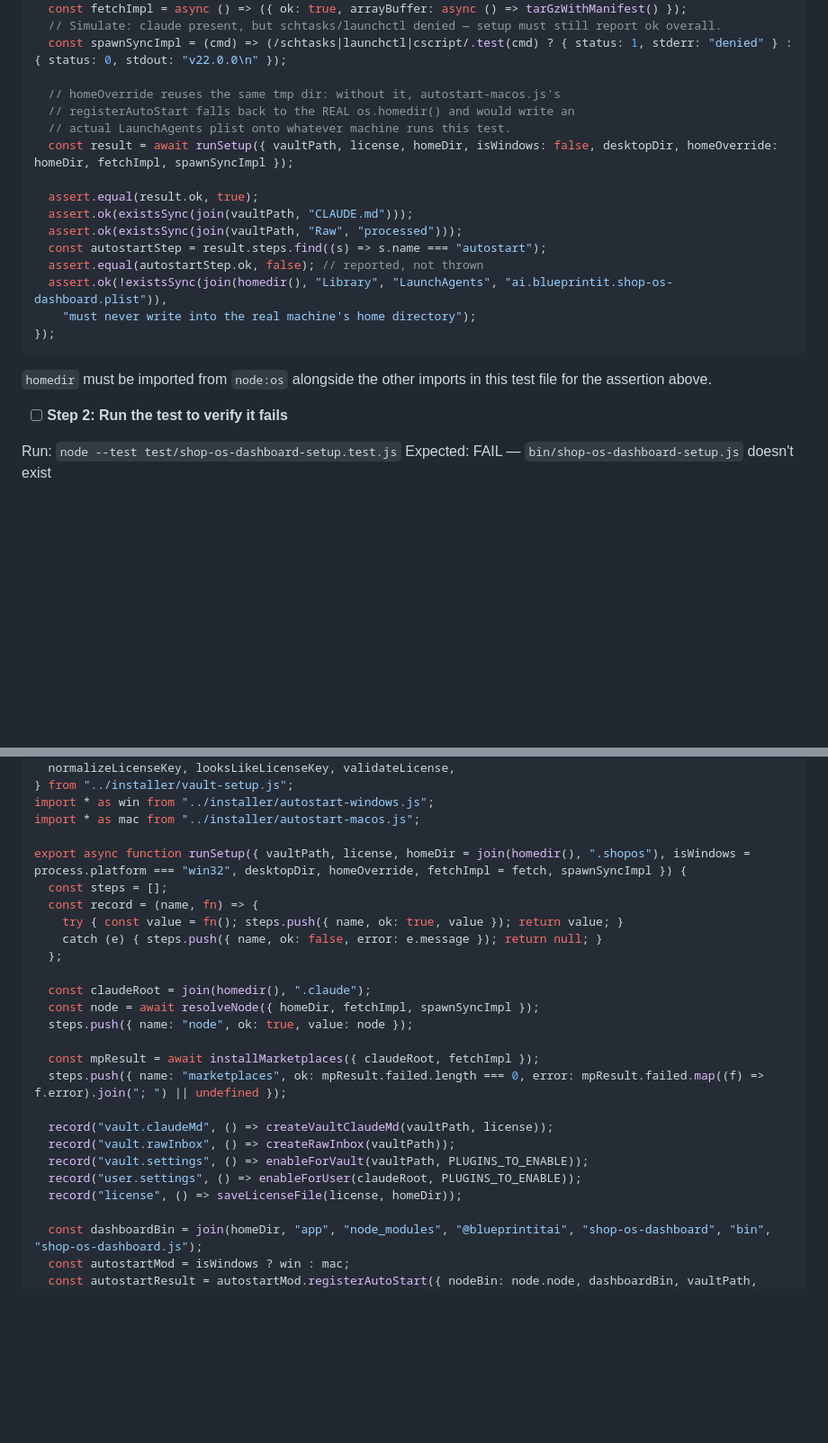
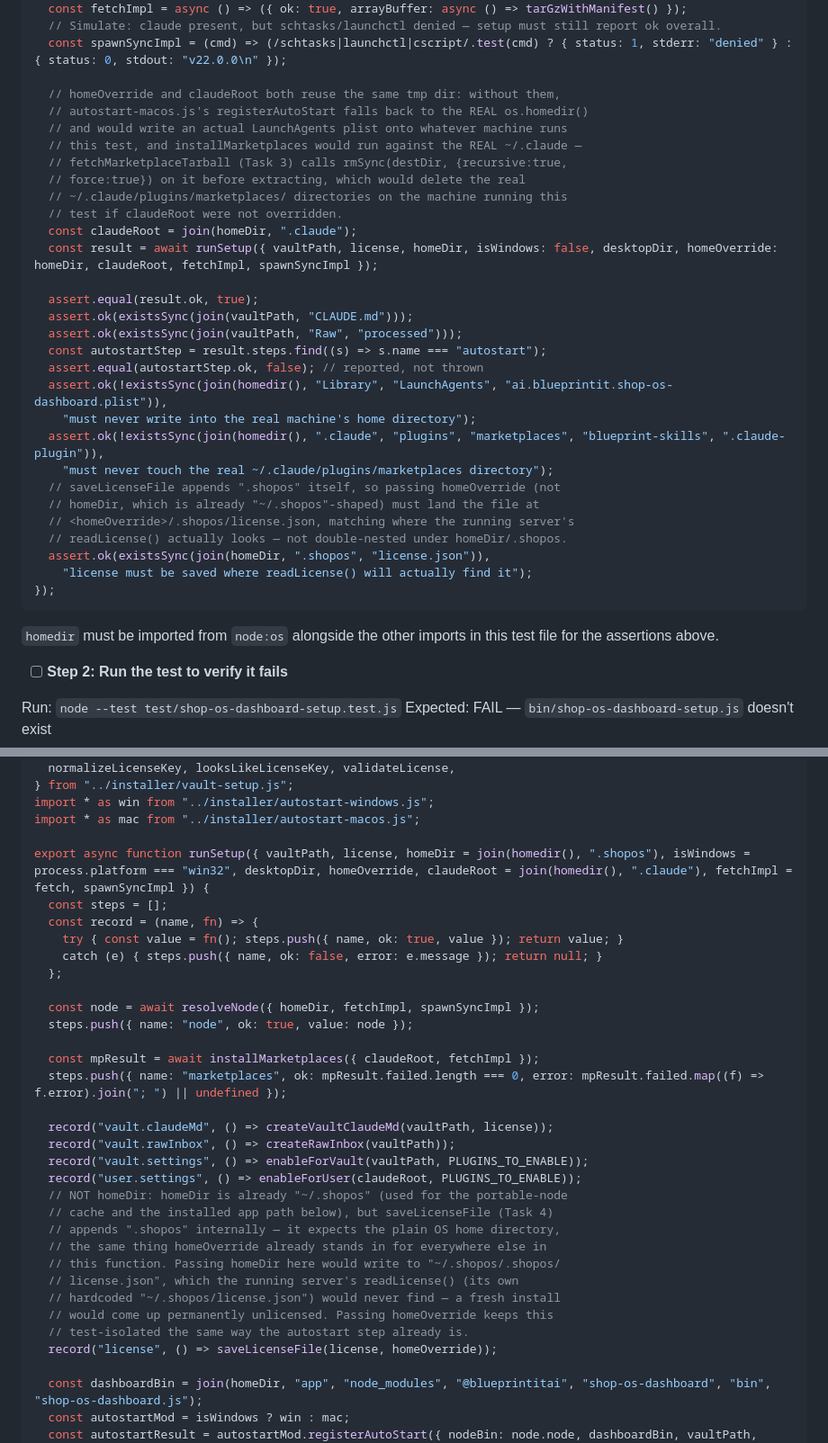
Before and after one commit to blueprintit-ai/shop-os-dashboard, a Markdown page: plans/2026-09-18-shop-os-dashboard-installer.md, 2 parts joined by grey strips. Shown at 90% size. Rendered like a GitHub page; blank space fills up the shorter version.

Commit message:
docs: fix three real bugs found while pre-flighting Task 8
Found by hand-tracing the plan's given runSetup code and test against
the actual Task 3/4/5 implementations already merged into this branch,
before dispatching any implementer:

1. runSetup called installMarketplaces against the real join(homedir(),
   ".claude") with no override. fetchMarketplaceTarball (Task 3) does
   rmSync(destDir, {recursive:true, force:true}) before extracting --
   running the plan's own given test as-is would have deleted the real
   ~/.claude/plugins/marketplaces/ directories on whatever machine ran
   it. Added a claudeRoot parameter (defaulting to the real ~/.claude in
   production, overridable in tests), mirroring the existing homeOverride
   pattern for autostart-macos.

2. runSetup called saveLicenseFile(license, homeDir), but homeDir is
   already "~/.shopos" while saveLicenseFile (Task 4) appends ".shopos"
   itself -- in production this would have written the license to
   "~/.shopos/.shopos/license.json", which the running server's
   readLicense() (hardcoded to "~/.shopos/license.json") would never
   find. A fresh install would come up permanently unlicensed. Fixed to
   pass homeOverride instead, which is already the plain-OS-home value
   this function expects, and which is already test-safe.

3. bin/shop-os-dashboard.js's main() computes the real listening port
   but Task 8's given createServer({...}) replacement never passed it
   through, even though Task 6 added `port` specifically so /api/status
   could report it. Added it. Also added the missing readFileSync import
   and an explicit "utf8" encoding argument (matching the same pattern
   already used in shop-os-installer's own VERSION-reading code) that
   the given snippet was missing.

Added test assertions for (1) and (2) so these don't silently regress.

Co-Authored-By: Claude Sonnet 5 <noreply@anthropic.com>

````diff
--- a/plans/2026-09-18-shop-os-dashboard-installer.md
+++ b/plans/2026-09-18-shop-os-dashboard-installer.md
@@ -1640,10 +1640,16 @@ test("runSetup scaffolds the vault and reports each step, tolerating a failed au
   // Simulate: claude present, but schtasks/launchctl denied — setup must still report ok overall.
   const spawnSyncImpl = (cmd) => (/schtasks|launchctl|cscript/.test(cmd) ? { status: 1, stderr: "denied" } : { status: 0, stdout: "v22.0.0\n" });
 
-  // homeOverride reuses the same tmp dir: without it, autostart-macos.js's
-  // registerAutoStart falls back to the REAL os.homedir() and would write an
-  // actual LaunchAgents plist onto whatever machine runs this test.
-  const result = await runSetup({ vaultPath, license, homeDir, isWindows: false, desktopDir, homeOverride: homeDir, fetchImpl, spawnSyncImpl });
+  // homeOverride and claudeRoot both reuse the same tmp dir: without them,
+  // autostart-macos.js's registerAutoStart falls back to the REAL os.homedir()
+  // and would write an actual LaunchAgents plist onto whatever machine runs
+  // this test, and installMarketplaces would run against the REAL ~/.claude —
+  // fetchMarketplaceTarball (Task 3) calls rmSync(destDir, {recursive:true,
+  // force:true}) on it before extracting, which would delete the real
+  // ~/.claude/plugins/marketplaces/ directories on the machine running this
+  // test if claudeRoot were not overridden.
+  const claudeRoot = join(homeDir, ".claude");
+  const result = await runSetup({ vaultPath, license, homeDir, isWindows: false, desktopDir, homeOverride: homeDir, claudeRoot, fetchImpl, spawnSyncImpl });
 
   assert.equal(result.ok, true);
   assert.ok(existsSync(join(vaultPath, "CLAUDE.md")));
@@ -1652,10 +1658,18 @@ test("runSetup scaffolds the vault and reports each step, tolerating a failed au
   assert.equal(autostartStep.ok, false); // reported, not thrown
   assert.ok(!existsSync(join(homedir(), "Library", "LaunchAgents", "ai.blueprintit.shop-os-dashboard.plist")),
     "must never write into the real machine's home directory");
-});
-```
-
-`homedir` must be imported from `node:os` alongside the other imports in this test file for the assertion above.
+  assert.ok(!existsSync(join(homedir(), ".claude", "plugins", "marketplaces", "blueprint-skills", ".claude-plugin")),
+    "must never touch the real ~/.claude/plugins/marketplaces directory");
+  // saveLicenseFile appends ".shopos" itself, so passing homeOverride (not
+  // homeDir, which is already "~/.shopos"-shaped) must land the file at
+  // <homeOverride>/.shopos/license.json, matching where the running server's
+  // readLicense() actually looks — not double-nested under homeDir/.shopos.
+  assert.ok(existsSync(join(homeDir, ".shopos", "license.json")),
+    "license must be saved where readLicense() will actually find it");
+});
+```
+
+`homedir` must be imported from `node:os` alongside the other imports in this test file for the assertions above.
 
 - [ ] **Step 2: Run the test to verify it fails**
 
@@ -1678,14 +1692,13 @@ import {
 import * as win from "../installer/autostart-windows.js";
 import * as mac from "../installer/autostart-macos.js";
 
-export async function runSetup({ vaultPath, license, homeDir = join(homedir(), ".shopos"), isWindows = process.platform === "win32", desktopDir, homeOverride, fetchImpl = fetch, spawnSyncImpl }) {
+export async function runSetup({ vaultPath, license, homeDir = join(homedir(), ".shopos"), isWindows = process.platform === "win32", desktopDir, homeOverride, claudeRoot = join(homedir(), ".claude"), fetchImpl = fetch, spawnSyncImpl }) {
   const steps = [];
   const record = (name, fn) => {
     try { const value = fn(); steps.push({ name, ok: true, value }); return value; }
     catch (e) { steps.push({ name, ok: false, error: e.message }); return null; }
   };
 
-  const claudeRoot = join(homedir(), ".claude");
   const node = await resolveNode({ homeDir, fetchImpl, spawnSyncImpl });
   steps.push({ name: "node", ok: true, value: node });
 
@@ -1696,7 +1709,16 @@ export async function runSetup({ vaultPath, license, homeDir = join(homedir(), "
   record("vault.rawInbox", () => createRawInbox(vaultPath));
   record("vault.settings", () => enableForVault(vaultPath, PLUGINS_TO_ENABLE));
   record("user.settings", () => enableForUser(claudeRoot, PLUGINS_TO_ENABLE));
-  record("license", () => saveLicenseFile(license, homeDir));
+  // NOT homeDir: homeDir is already "~/.shopos" (used for the portable-node
+  // cache and the installed app path below), but saveLicenseFile (Task 4)
+  // appends ".shopos" internally — it expects the plain OS home directory,
+  // the same thing homeOverride already stands in for everywhere else in
+  // this function. Passing homeDir here would write to "~/.shopos/.shopos/
+  // license.json", which the running server's readLicense() (its own
+  // hardcoded "~/.shopos/license.json") would never find — a fresh install
+  // would come up permanently unlicensed. Passing homeOverride keeps this
+  // test-isolated the same way the autostart step already is.
+  record("license", () => saveLicenseFile(license, homeOverride));
 
   const dashboardBin = join(homeDir, "app", "node_modules", "@blueprintitai", "shop-os-dashboard", "bin", "shop-os-dashboard.js");
   const autostartMod = isWindows ? win : mac;
````
Also changed, not shown: other parts of plans/2026-09-18-shop-os-dashboard-installer.md (+7 -2 lines).
